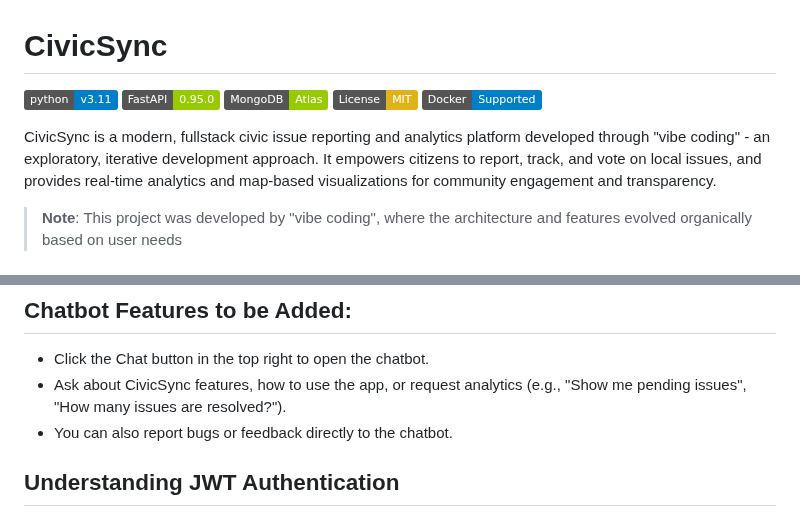
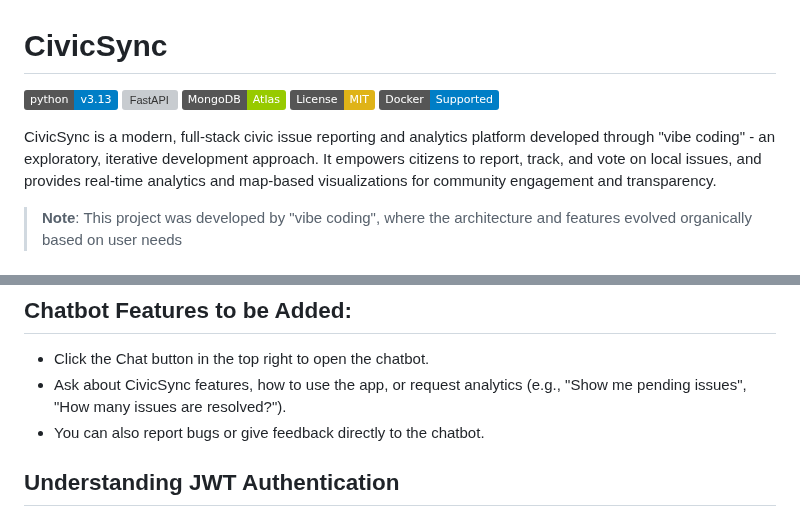
Before and after one commit to PrudhviGudla/CivicSync, a Markdown page: README.md, 2 parts joined by grey strips. Drawn GitHub-style; badges without logos; grey boxes are pictures that could not be loaded.

```diff
--- a/README.md
+++ b/README.md
@@ -1,12 +1,12 @@
 # CivicSync
 
-[![Python](https://img.shields.io/badge/python-v3.11-blue.svg)](https://www.python.org/)
-[![FastAPI](https://img.shields.io/badge/FastAPI-0.95.0-green.svg)](https://fastapi.tiangolo.com)
+[![Python](https://img.shields.io/badge/python-v3.13-blue.svg)](https://www.python.org/)
+[![FastAPI](https://img.shields.io/badge/FastAPI--green.svg)](https://fastapi.tiangolo.com)
 [![MongoDB](https://img.shields.io/badge/MongoDB-Atlas-green.svg)](https://www.mongodb.com/cloud/atlas)
 [![License: MIT](https://img.shields.io/badge/License-MIT-yellow.svg)](https://opensource.org/licenses/MIT)
 [![Docker](https://img.shields.io/badge/Docker-Supported-blue.svg)](https://www.docker.com/)
 
-CivicSync is a modern, fullstack civic issue reporting and analytics platform developed through "vibe coding" - an exploratory, iterative development approach. It empowers citizens to report, track, and vote on local issues, and provides real-time analytics and map-based visualizations for community engagement and transparency.
+CivicSync is a modern, full-stack civic issue reporting and analytics platform developed through "vibe coding" - an exploratory, iterative development approach. It empowers citizens to report, track, and vote on local issues, and provides real-time analytics and map-based visualizations for community engagement and transparency.
 
 > **Note**: This project was developed by "vibe coding", where the architecture and features evolved organically based on user needs
 
@@ -157,7 +163,7 @@ docker-compose down
 ## Chatbot Features to be Added:
 - Click the Chat button in the top right to open the chatbot.
 - Ask about CivicSync features, how to use the app, or request analytics (e.g., "Show me pending issues", "How many issues are resolved?").
-- You can also report bugs or feedback directly to the chatbot.
+- You can also report bugs or give feedback directly to the chatbot.
 
 ## Understanding JWT Authentication
 JSON Web Tokens (JWT) are used in CivicSync for secure, stateless authentication. When users log in (`/login` route), the server:
```
Also changed, not shown: other parts of README.md (+9 -3 lines).
